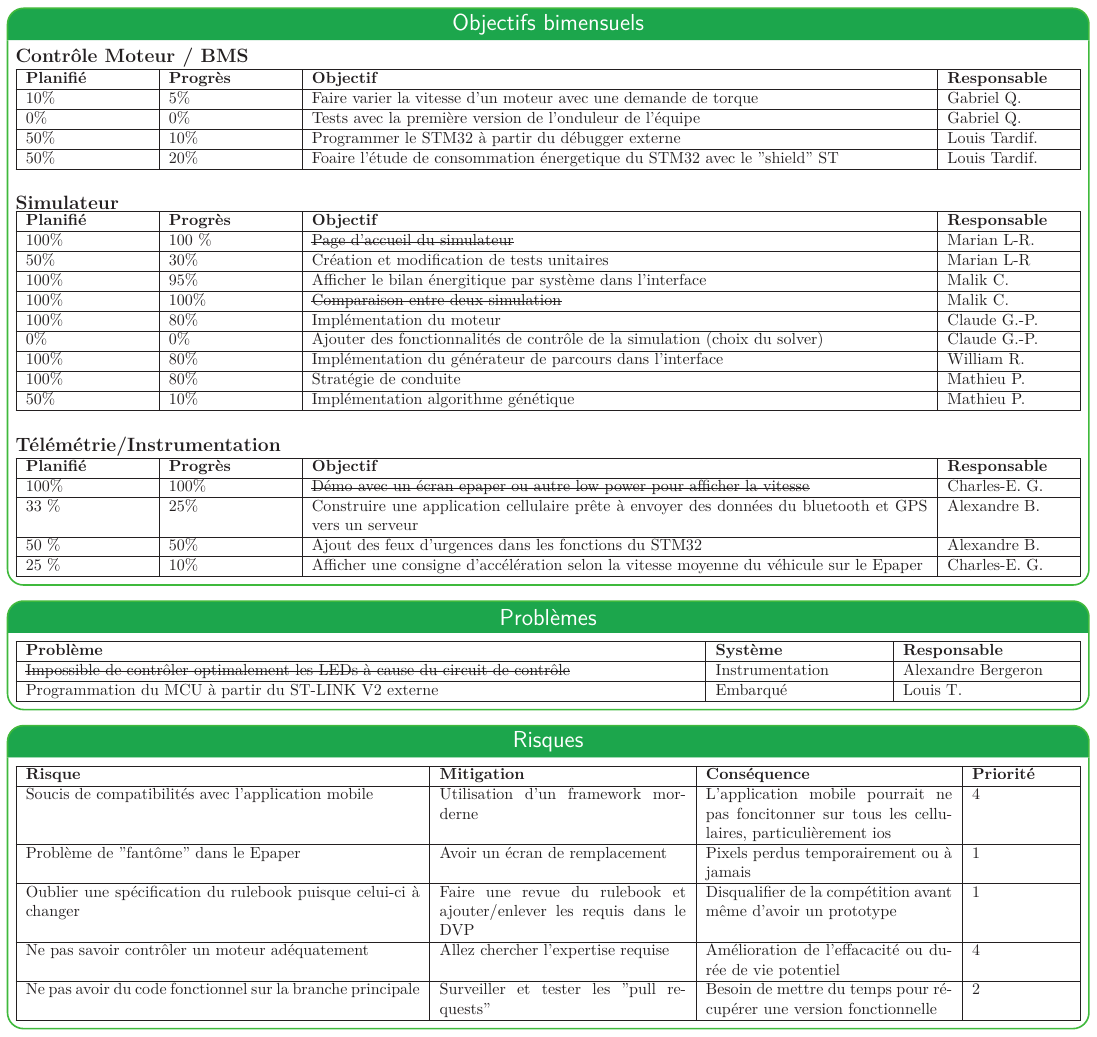
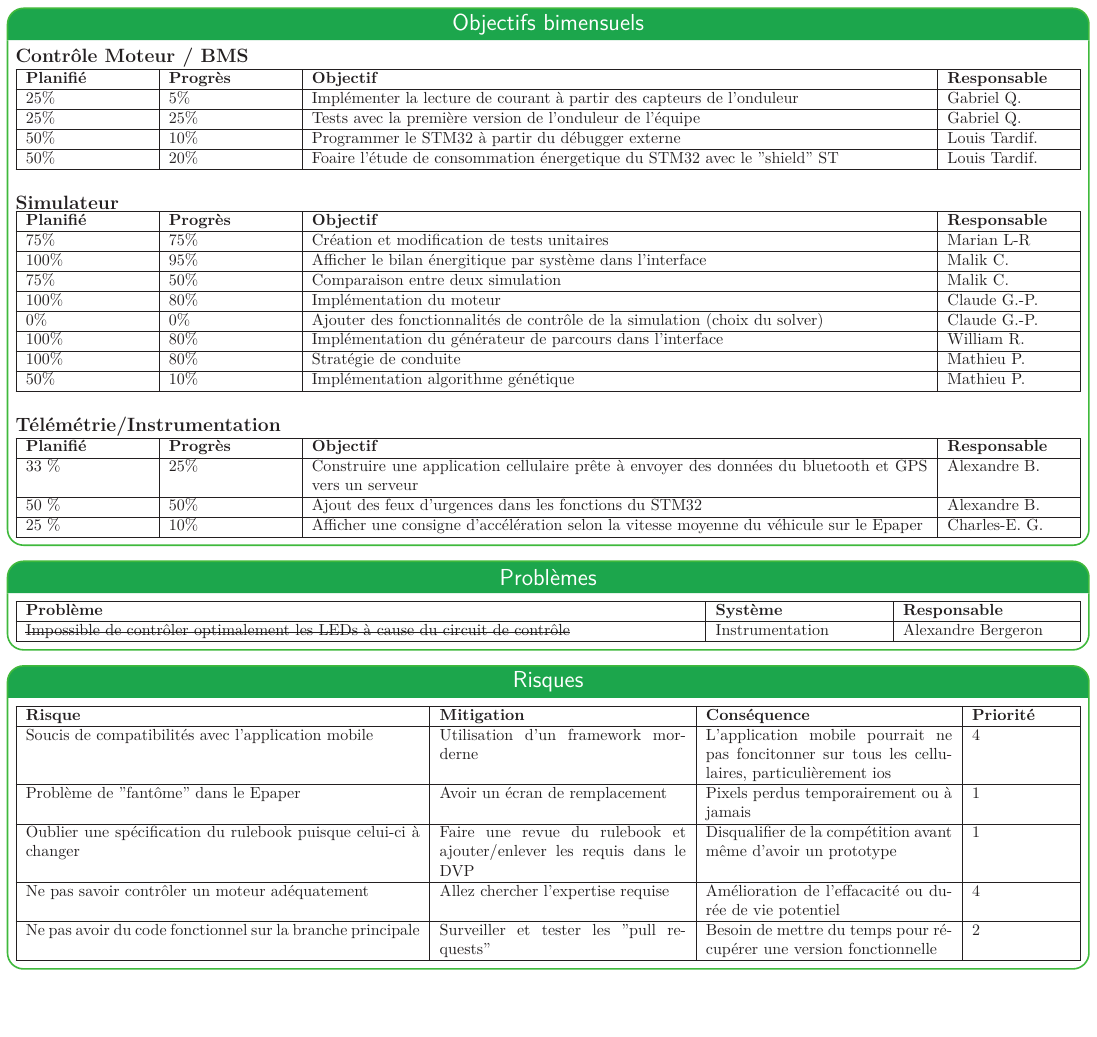
Before and after one commit to bergalexandre/Dashboard---Informatique, a LaTeX poster (poster.tex, which reads tableaux/Objectifs_bimensuels.tex, tableaux/problemes.tex): page 2 of 3. Compiled offline with LuaLaTeX.

Commit message:
Updates from Overleaf

```diff
--- a/tableaux/Objectifs_bimensuels.tex
+++ b/tableaux/Objectifs_bimensuels.tex
@@ -8,8 +8,8 @@
   }
     \hline
     \textbf{Planifié} & \textbf{Progrès} & \textbf{Objectif} & \textbf{Responsable} \\\hline
-      10\% & 5\% & Faire varier la vitesse d'un moteur avec une demande de torque & Gabriel Q.\\\hline
-      0\% & 0\% & Tests avec la première version de l'onduleur de l'équipe & Gabriel Q.\\\hline
+      25\% & 5\% & Implémenter la lecture de courant à partir des capteurs de l'onduleur & Gabriel Q.\\\hline
+      25\% & 25\% & Tests avec la première version de l'onduleur de l'équipe & Gabriel Q.\\\hline
       50\% & 10\% & Programmer le STM32 à partir du débugger externe  & Louis Tardif.\\\hline
       50\% & 20\% & Foaire l'étude de consommation énergetique du STM32 avec le "shield" ST  & Louis Tardif.\\\hline
 \end{tabularx}
@@ -27,10 +27,9 @@
   }
     \hline
     \textbf{Planifié} & \textbf{Progrès} & \textbf{Objectif} & \textbf{Responsable} \\\hline
-        100\% & 100 \% & \st{Page d'accueil du simulateur} & Marian L-R.\\\hline
-        50\% & 30\% & {Création et modification de tests unitaires} & Marian L-R \\\hline
+        75\% & 75\% & {Création et modification de tests unitaires} & Marian L-R \\\hline
         100\% & 95\% & Afficher le bilan énergitique par système dans l'interface & Malik C.\\\hline
-        100\% & 100\% & \st{Comparaison entre deux simulation} & Malik C.\\\hline
+        75\% & 50\% & Comparaison entre deux simulation & Malik C.\\\hline
         100\% & 80\% & Implémentation du moteur & Claude G.-P. \\\hline
         0\% & 0\% & Ajouter des fonctionnalités de contrôle de la simulation (choix du solver) & Claude G.-P. \\\hline
         100\% & 80\% & Implémentation du générateur de parcours dans l'interface & William R.\\\hline
@@ -51,7 +50,6 @@
   }
     \hline
     \textbf{Planifié} & \textbf{Progrès} & \textbf{Objectif} & \textbf{Responsable} \\\hline
-     100\% & 100\% & \st{Démo avec un écran epaper ou autre low power pour afficher la vitesse} & Charles-E. G.\\\hline
      33 \% & 25\% & Construire une application cellulaire prête à envoyer des données du bluetooth et GPS vers un serveur & Alexandre B. \\\hline
      50 \% & 50\% & Ajout des feux d'urgences dans les fonctions du STM32 & Alexandre B. \\\hline
      25 \% & 10\% & Afficher une consigne d'accélération selon la vitesse moyenne du véhicule sur le Epaper & Charles-E. G.\\\hline
--- a/tableaux/problemes.tex
+++ b/tableaux/problemes.tex
@@ -7,7 +7,7 @@
     \hline
     \textbf{Problème} & \textbf{Système} & \textbf{Responsable} \\\hline
     \st{Impossible de contrôler optimalement les LEDs à cause du circuit de contrôle} & Instrumentation & Alexandre Bergeron \\\hline %2022-03-06
-    Programmation du MCU à partir du ST-LINK V2 externe & Embarqué & Louis T. \\\hline
+
   \end{tabularx}
 
 
```
Also changed, not shown: poster.tex (+2 -4 lines), tableaux/objectifs_session.tex (+1 -1 lines).
